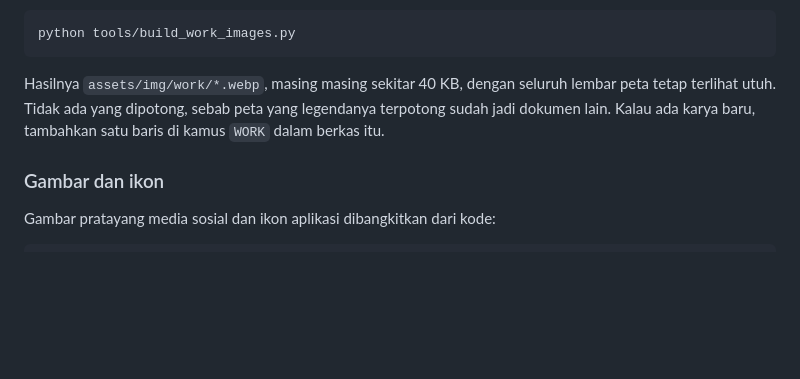
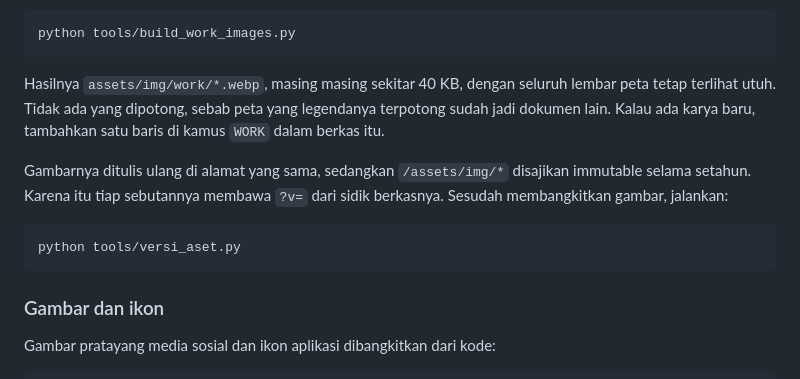
Before and after one commit to hendrokuswantoro/hendrokuswantoro.com, a Markdown page: README.md, the part around the change. GitHub-like rendering; blank space fills up the shorter version.

Commit message:
docs(aset): catat langkah versi_aset sesudah gambar dibuat
Gambar karya ditulis ulang di alamat yang sama, jadi sesudah build_work_images.py wajib ada python tools/versi_aset.py. README menjelaskan langkahnya, dan tabel pembangkit di CLAUDE.md menyebut gambar karya di port Next.

Co-Authored-By: Claude Opus 5.5 <noreply@anthropic.com>

````diff
--- a/README.md
+++ b/README.md
@@ -380,6 +380,14 @@ lembar peta tetap terlihat utuh. Tidak ada yang dipotong, sebab peta yang
 legendanya terpotong sudah jadi dokumen lain. Kalau ada karya baru, tambahkan
 satu baris di kamus `WORK` dalam berkas itu.
 
+Gambarnya ditulis ulang di alamat yang sama, sedangkan `/assets/img/*`
+disajikan immutable selama setahun. Karena itu tiap sebutannya membawa
+`?v=` dari sidik berkasnya. Sesudah membangkitkan gambar, jalankan:
+
+```bash
+python tools/versi_aset.py
+```
+
 ### Gambar dan ikon
 
 Gambar pratayang media sosial dan ikon aplikasi dibangkitkan dari kode:
````
Also changed, not shown: CLAUDE.md (+1 -1 lines).
